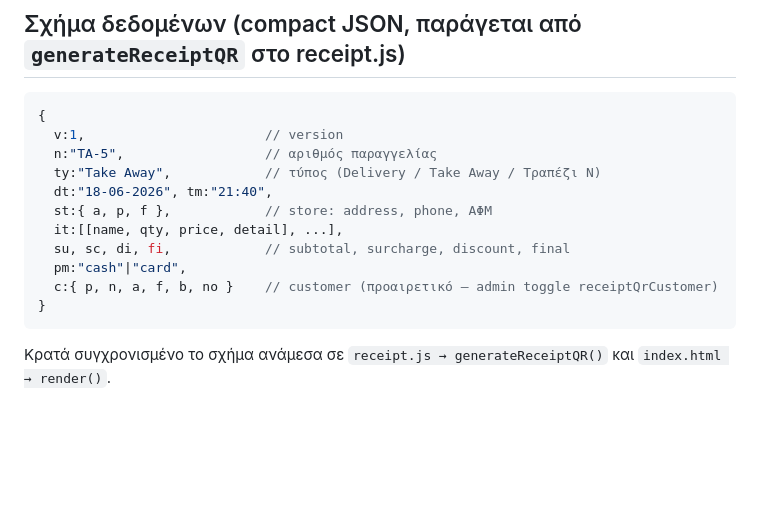
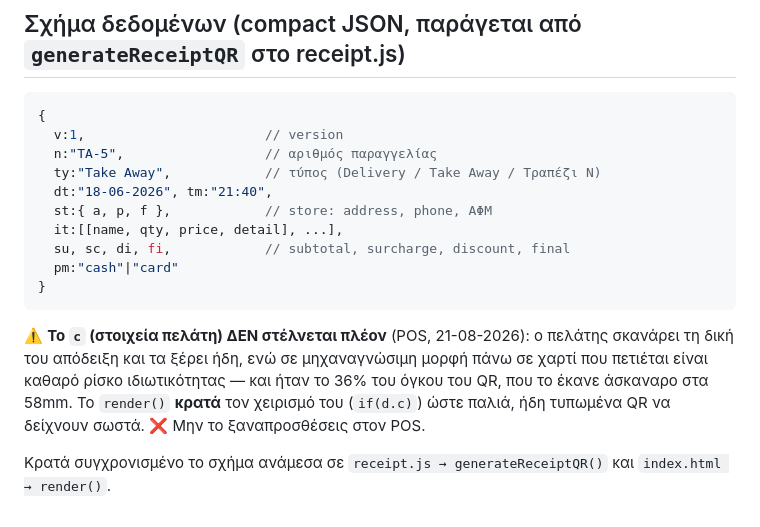
Before and after one commit to tamamgrillhouse/tamam-receipt, a Markdown page: README.md, the part around the change. GitHub-like rendering; blank space fills up the shorter version.

Commit message:
auto-deploy 2026-08-21 20:20

````diff
--- a/README.md
+++ b/README.md
@@ -45,9 +45,14 @@ receipt-viewer/index.html#NoIg...   (όλο το hash από το SAMPLE-HASH.tx
   st:{ a, p, f },            // store: address, phone, ΑΦΜ
   it:[[name, qty, price, detail], ...],
   su, sc, di, fi,            // subtotal, surcharge, discount, final
-  pm:"cash"|"card",
-  c:{ p, n, a, f, b, no }    // customer (προαιρετικό — admin toggle receiptQrCustomer)
+  pm:"cash"|"card"
 }
 ```
 
+⚠️ **Το `c` (στοιχεία πελάτη) ΔΕΝ στέλνεται πλέον** (POS, 21-08-2026): ο πελάτης σκανάρει τη δική
+του απόδειξη και τα ξέρει ήδη, ενώ σε μηχαναγνώσιμη μορφή πάνω σε χαρτί που πετιέται είναι καθαρό
+ρίσκο ιδιωτικότητας — και ήταν το 36% του όγκου του QR, που το έκανε άσκαναρο στα 58mm.
+Το `render()` **κρατά** τον χειρισμό του (`if(d.c)`) ώστε παλιά, ήδη τυπωμένα QR να δείχνουν σωστά.
+❌ Μην το ξαναπροσθέσεις στον POS.
+
 Κρατά συγχρονισμένο το σχήμα ανάμεσα σε `receipt.js → generateReceiptQR()` και `index.html → render()`.
````
